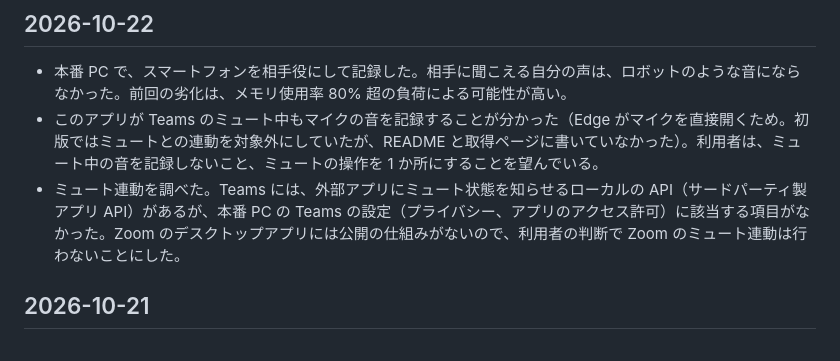
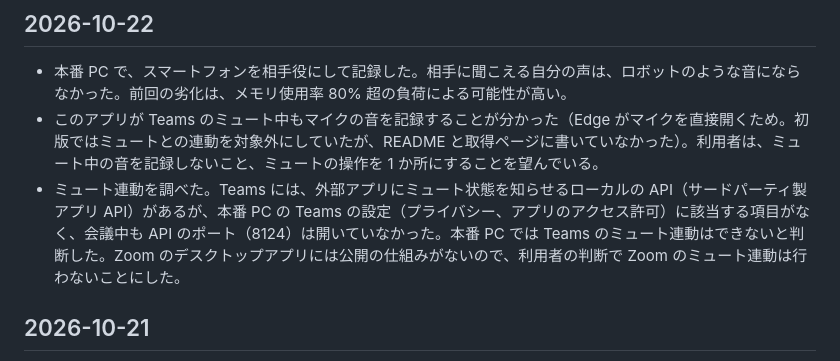
Before and after one commit to handy-dd18/mtglog, a Markdown page: docs/HISTORY.md, the part around the change. Drawn GitHub-style.

Commit message:
本番 PC で Teams の API が使えないことを記録
Co-Authored-By: Claude Opus 5.5 <noreply@anthropic.com>

```diff
--- a/docs/HISTORY.md
+++ b/docs/HISTORY.md
@@ -6,7 +6,7 @@
 
 - 本番 PC で、スマートフォンを相手役にして記録した。相手に聞こえる自分の声は、ロボットのような音にならなかった。前回の劣化は、メモリ使用率 80% 超の負荷による可能性が高い。
 - このアプリが Teams のミュート中もマイクの音を記録することが分かった（Edge がマイクを直接開くため。初版ではミュートとの連動を対象外にしていたが、README と取得ページに書いていなかった）。利用者は、ミュート中の音を記録しないこと、ミュートの操作を 1 か所にすることを望んでいる。
-- ミュート連動を調べた。Teams には、外部アプリにミュート状態を知らせるローカルの API（サードパーティ製アプリ API）があるが、本番 PC の Teams の設定（プライバシー、アプリのアクセス許可）に該当する項目がなかった。Zoom のデスクトップアプリには公開の仕組みがないので、利用者の判断で Zoom のミュート連動は行わないことにした。
+- ミュート連動を調べた。Teams には、外部アプリにミュート状態を知らせるローカルの API（サードパーティ製アプリ API）があるが、本番 PC の Teams の設定（プライバシー、アプリのアクセス許可）に該当する項目がなく、会議中も API のポート（8124）は開いていなかった。本番 PC では Teams のミュート連動はできないと判断した。Zoom のデスクトップアプリには公開の仕組みがないので、利用者の判断で Zoom のミュート連動は行わないことにした。
 
 ## 2026-10-21
 
```
Also changed, not shown: docs/STATUS.md (+1 -1 lines).
